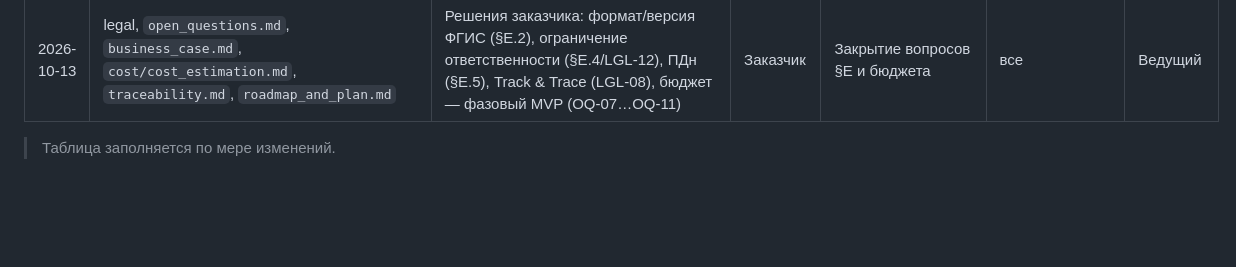
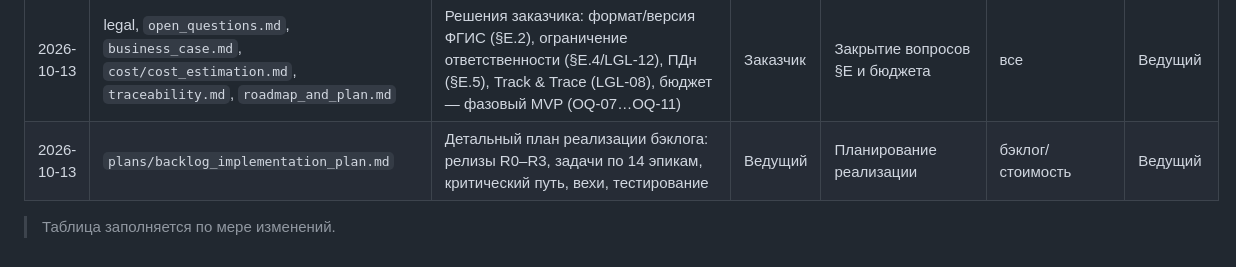
Before and after one commit to igorvolk1961/water_checker, a Markdown page: docs/system_analysis/change_log.md, the part around the change. GitHub-like rendering; blank space fills up the shorter version.

```diff
--- a/docs/system_analysis/change_log.md
+++ b/docs/system_analysis/change_log.md
@@ -42,5 +42,6 @@
 | 2026-10-13 | legal, `open_questions.md`, `assumptions_log.md`, FR, `traceability.md`, `bpmn_uc5_ground_truth.md`, `sequence_uc5_ground_truth.md` | Решение заказчика: подписант протокола — руководитель лаборатории, **ПЭП** (OQ-01, LGL-02 закрыт) | Заказчик | Закрытие OQ-01 | legal/FR/трассируемость | Ведущий |
 | 2026-10-13 | `assumptions_log.md`, `open_questions.md`, `09_assumptions_and_constraints.md` | Заказчик одобрил **все допущения ASM-01…ASM-15** и ответы OQ-02…OQ-06; статусы переведены в 🟢 | Заказчик | Подтверждение допущений | все | Ведущий |
 | 2026-10-13 | legal, `open_questions.md`, `business_case.md`, `cost/cost_estimation.md`, `traceability.md`, `roadmap_and_plan.md` | Решения заказчика: формат/версия ФГИС (§E.2), ограничение ответственности (§E.4/LGL-12), ПДн (§E.5), Track & Trace (LGL-08), бюджет — фазовый MVP (OQ-07…OQ-11) | Заказчик | Закрытие вопросов §E и бюджета | все | Ведущий |
+| 2026-10-13 | `plans/backlog_implementation_plan.md` | Детальный план реализации бэклога: релизы R0–R3, задачи по 14 эпикам, критический путь, вехи, тестирование | Ведущий | Планирование реализации | бэклог/стоимость | Ведущий |
 
 > Таблица заполняется по мере изменений.
```
Also changed, not shown: README.md (+1 -0 lines), 1 other file.
